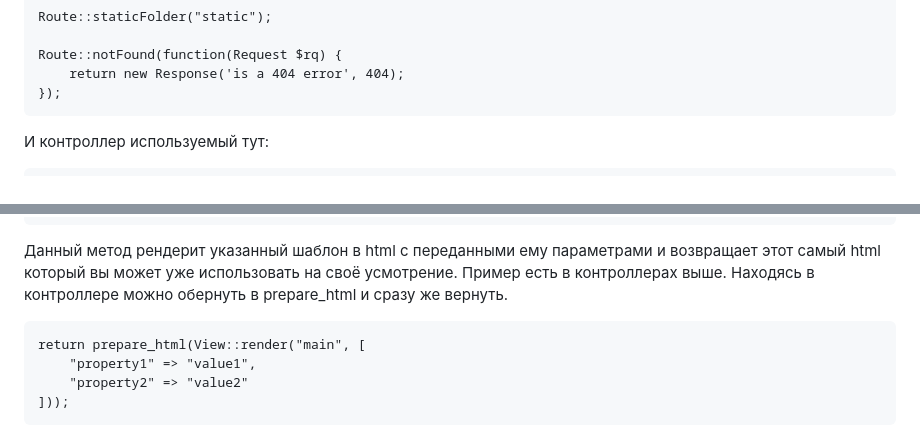
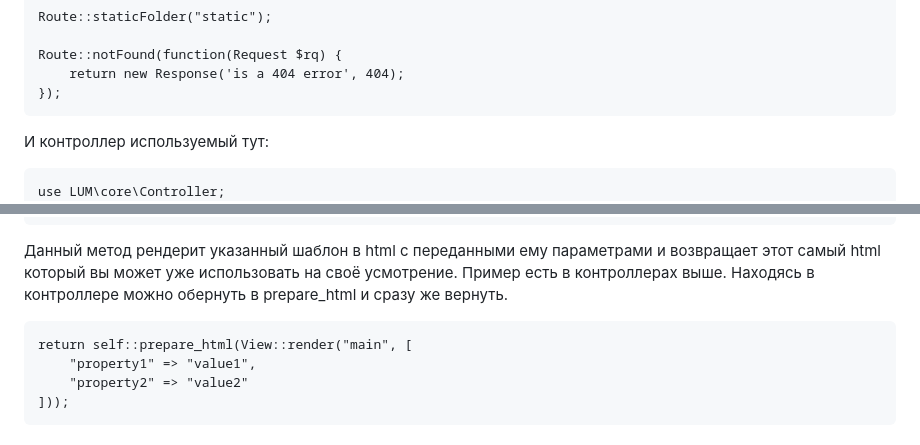
Before and after one commit to Lumetas/meract, a Markdown page: README.md, 2 parts joined by grey strips. Drawn GitHub-style.

Commit message:
up README

````diff
--- a/README.md
+++ b/README.md
@@ -89,6 +89,7 @@ Route::notFound(function(Request $rq) {
 ```
 И контроллер используемый тут:
 ```
+use LUM\core\Controller;
 class IterateController extends Controller{
 	private static $i = 0;
 	public static function add($rq, $arr) {
@@ -122,7 +123,7 @@ $content = View::render("main", [
 Данный метод рендерит указанный шаблон в html с переданными ему параметрами и возвращает этот самый html который вы может уже использовать на своё усмотрение. Пример есть в контроллерах выше.
 Находясь в контроллере можно обернуть в prepare_html и сразу же вернуть.
 ```
-return prepare_html(View::render("main", [
+return self::prepare_html(View::render("main", [
     "property1" => "value1",
     "property2" => "value2"
 ]));
````
